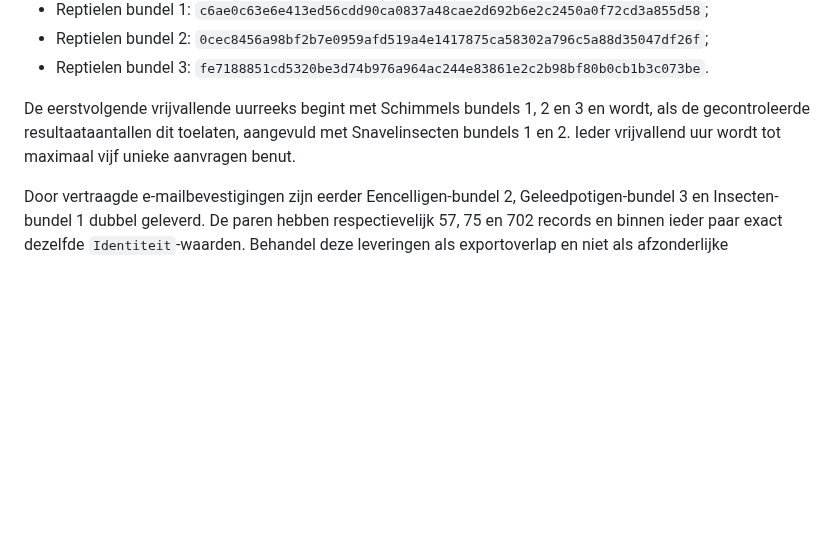
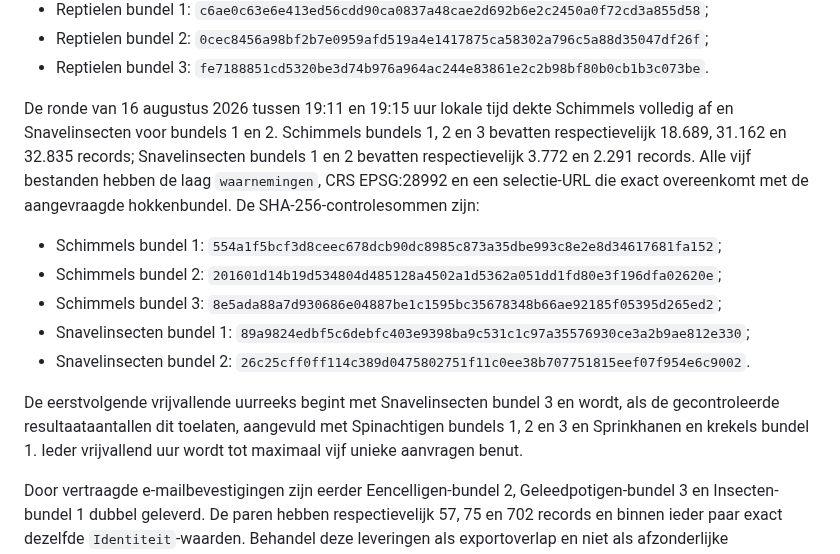
Before and after one commit to Ton2241/Meijendel, a Markdown page: MDs/handboek.md, the part around the change. Rendered like a GitHub page; blank space fills up the shorter version.

Commit message:
Registreer Schimmels en Snavelinsecten

```diff
--- a/MDs/handboek.md
+++ b/MDs/handboek.md
@@ -1049,10 +1049,24 @@ SHA-256-controlesommen zijn:
 - Reptielen bundel 2: `0cec8456a98bf2b7e0959afd519a4e1417875ca58302a796c5a88d35047df26f`;
 - Reptielen bundel 3: `fe7188851cd5320be3d74b976a964ac244e83861e2c2b98bf80b0cb1b3c073be`.
 
-De eerstvolgende vrijvallende uurreeks begint met Schimmels bundels 1, 2 en 3
-en wordt, als de gecontroleerde resultaataantallen dit toelaten, aangevuld met
-Snavelinsecten bundels 1 en 2. Ieder vrijvallend uur wordt tot maximaal vijf
-unieke aanvragen benut.
+De ronde van 16 augustus 2026 tussen 19:11 en 19:15 uur lokale tijd dekte
+Schimmels volledig af en Snavelinsecten voor bundels 1 en 2. Schimmels bundels
+1, 2 en 3 bevatten respectievelijk 18.689, 31.162 en 32.835 records;
+Snavelinsecten bundels 1 en 2 bevatten respectievelijk 3.772 en 2.291 records.
+Alle vijf bestanden hebben de laag `waarnemingen`, CRS EPSG:28992 en een
+selectie-URL die exact overeenkomt met de aangevraagde hokkenbundel. De
+SHA-256-controlesommen zijn:
+
+- Schimmels bundel 1: `554a1f5bcf3d8ceec678dcb90dc8985c873a35dbe993c8e2e8d34617681fa152`;
+- Schimmels bundel 2: `201601d14b19d534804d485128a4502a1d5362a051dd1fd80e3f196dfa02620e`;
+- Schimmels bundel 3: `8e5ada88a7d930686e04887be1c1595bc35678348b66ae92185f05395d265ed2`;
+- Snavelinsecten bundel 1: `89a9824edbf5c6debfc403e9398ba9c531c1c97a35576930ce3a2b9ae812e330`;
+- Snavelinsecten bundel 2: `26c25cff0ff114c389d0475802751f11c0ee38b707751815eef07f954e6c9002`.
+
+De eerstvolgende vrijvallende uurreeks begint met Snavelinsecten bundel 3 en
+wordt, als de gecontroleerde resultaataantallen dit toelaten, aangevuld met
+Spinachtigen bundels 1, 2 en 3 en Sprinkhanen en krekels bundel 1. Ieder
+vrijvallend uur wordt tot maximaal vijf unieke aanvragen benut.
 
 Door vertraagde e-mailbevestigingen zijn eerder Eencelligen-bundel 2,
 Geleedpotigen-bundel 3 en Insecten-bundel 1 dubbel geleverd. De paren hebben
```
Also changed, not shown: TODO.md (+7 -5 lines).
